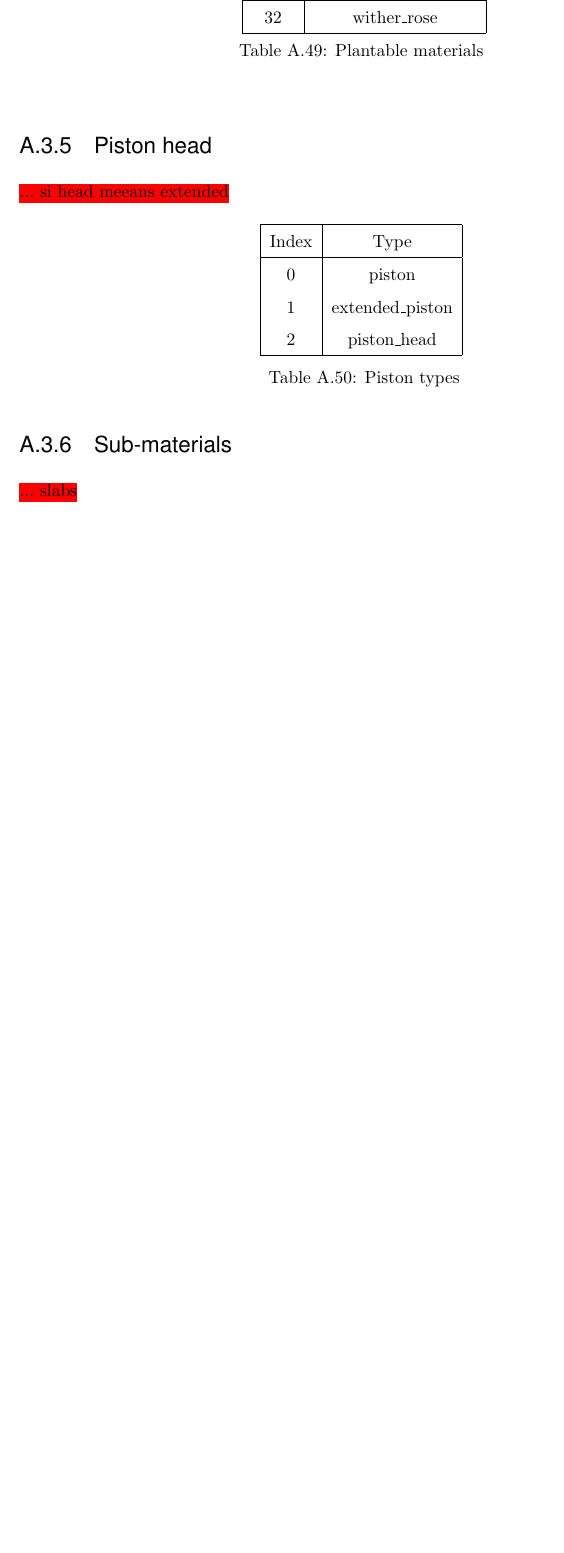
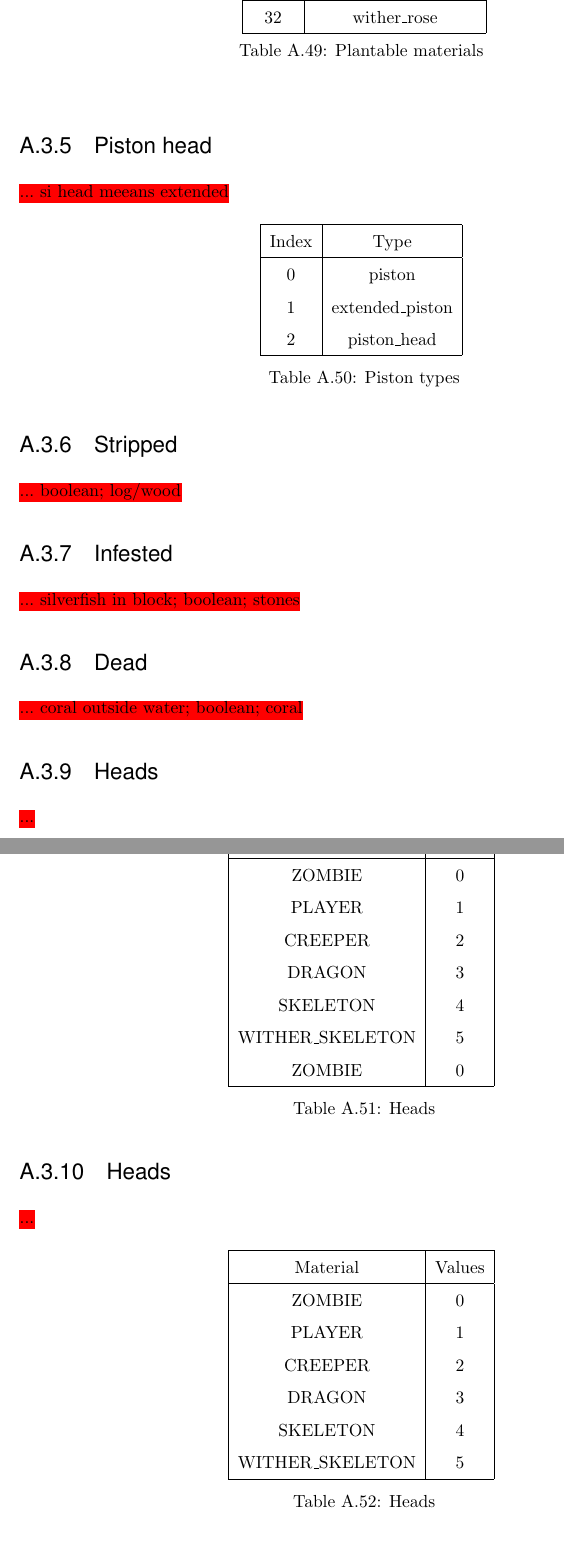
Before and after one commit to watch-wolf/WatchWolf, a LaTeX paper (Standard/Protocols.tex, which reads Standard/A-Blocks.tex): part of page 86 of 92 before the commit and two parts of pages 86 and 87 of 94 after it, the two joined at a grey line, cut so that both start at the same text, the shorter picture padded with empty space. Compiled offline with pdfLaTeX.

Commit message:
Feature: blocks

```diff
--- a/Standard/A-Blocks.tex
+++ b/Standard/A-Blocks.tex
@@ -2051,8 +2055,58 @@ Some materials have modifiers already attached to the material name.
 \caption{Piston types}
 \end{table}
 
-\subsubsection{Sub-materials}
-\myworries{... slabs}
+\subsubsection{Stripped}\label{spigot-types:stripped}
+\myworries{... boolean; log/wood}
+
+\subsubsection{Infested}\label{spigot-types:infested}
+\myworries{... silverfish in block; boolean; stones}
+
+\subsubsection{Dead}\label{spigot-types:dead}
+\myworries{... coral outside water; boolean; coral}
+
+\subsubsection{Heads}
+\myworries{...}
+
+\begin{table}[H]
+	\centering
+	\begin{tabular}{ |c|c| }
+		\hline
+		Material & Values \\
+		\hline
+		ZOMBIE & 0 \\
+		PLAYER & 1 \\
+		CREEPER & 2 \\
+		DRAGON & 3 \\
+		SKELETON & 4 \\
+		WITHER\_SKELETON & 5 \\
+		ZOMBIE & 0 \\
+		\hline
+	\end{tabular}
+	\caption{Heads}
+\end{table}
+
+\subsubsection{Heads}
+\myworries{...}
+
+\begin{table}[H]
+\centering
+\begin{tabular}{ |c|c| }
+	\hline
+	Material & Values \\
+	\hline
+	ZOMBIE & 0 \\
+	PLAYER & 1 \\
+	CREEPER & 2 \\
+	DRAGON & 3 \\
+	SKELETON & 4 \\
+	WITHER\_SKELETON & 5 \\
+	\hline
+\end{tabular}
+\caption{Heads}
+\end{table}
+
+\subsubsection{Sizeable}
+\myworries{...; AMETHYST\_BUD \& DRIPLEAF}
 
 \subsection{Material modifiers aggregation}
 \myworries{some modifiers are similar, so let's add them together}
```
Also changed, not shown: Standard/Protocols.tex (+4 -4 lines), Standard/Protocols.pdf, Standard/A-Blocks.tex (10 more changed lines).
